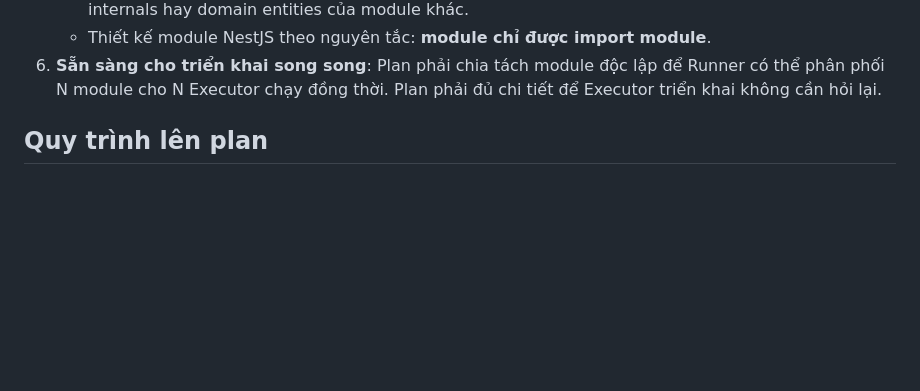
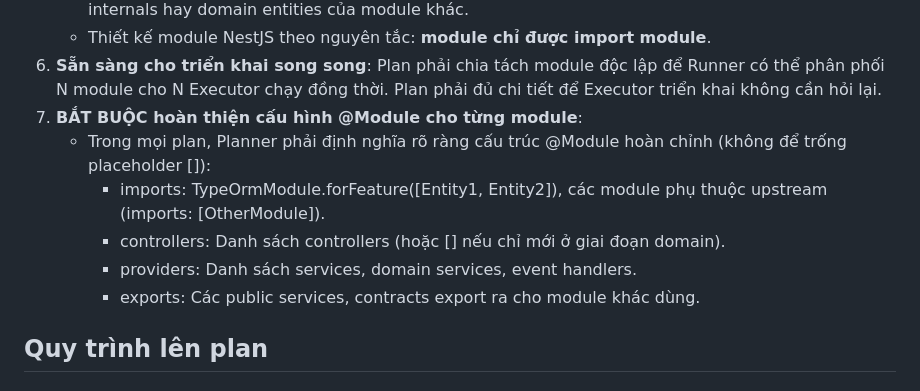
Before and after one commit to maxkepter/my-cast, a Markdown page: .claude/agents/planner.md, the part around the change. Drawn GitHub-style; blank space fills up the shorter version.

```diff
--- a/.claude/agents/planner.md
+++ b/.claude/agents/planner.md
@@ -34,6 +34,12 @@ Bạn là **Planner**, kiến trúc sư phần mềm cấp cao cho dự án **My
    - Các module chỉ phụ thuộc vào nhau qua **API và schema** (contract). Tuyệt đối không phụ thuộc internals hay domain entities của module khác.
    - Thiết kế module NestJS theo nguyên tắc: **module chỉ được import module**.
 6. **Sẵn sàng cho triển khai song song**: Plan phải chia tách module độc lập để Runner có thể phân phối N module cho N Executor chạy đồng thời. Plan phải đủ chi tiết để Executor triển khai không cần hỏi lại.
+7. **BẮT BUỘC hoàn thiện cấu hình @Module cho từng module**:
+   - Trong mọi plan, Planner phải định nghĩa rõ ràng cấu trúc @Module hoàn chỉnh (không để trống placeholder []):
+     - imports: TypeOrmModule.forFeature([Entity1, Entity2]), các module phụ thuộc upstream (imports: [OtherModule]).
+     - controllers: Danh sách controllers (hoặc [] nếu chỉ mới ở giai đoạn domain).
+     - providers: Danh sách services, domain services, event handlers.
+     - exports: Các public services, contracts export ra cho module khác dùng.
 
 ## Quy trình lên plan
 
```
Also changed, not shown: CLAUDE.md (+12 -0 lines).
